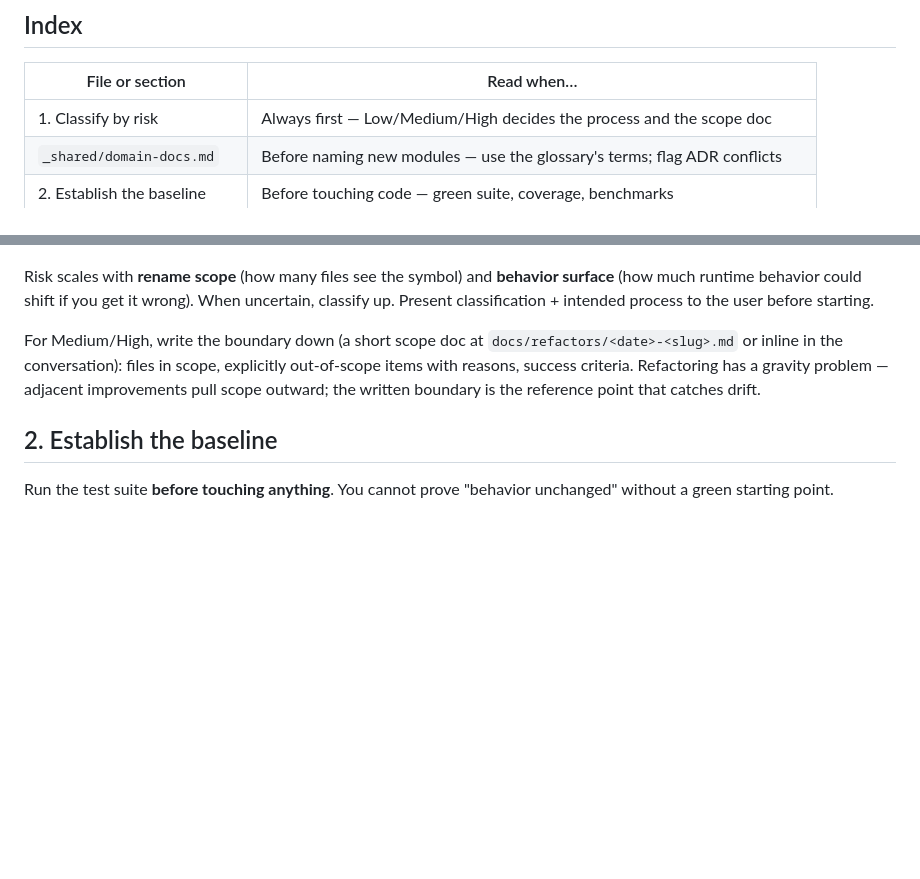
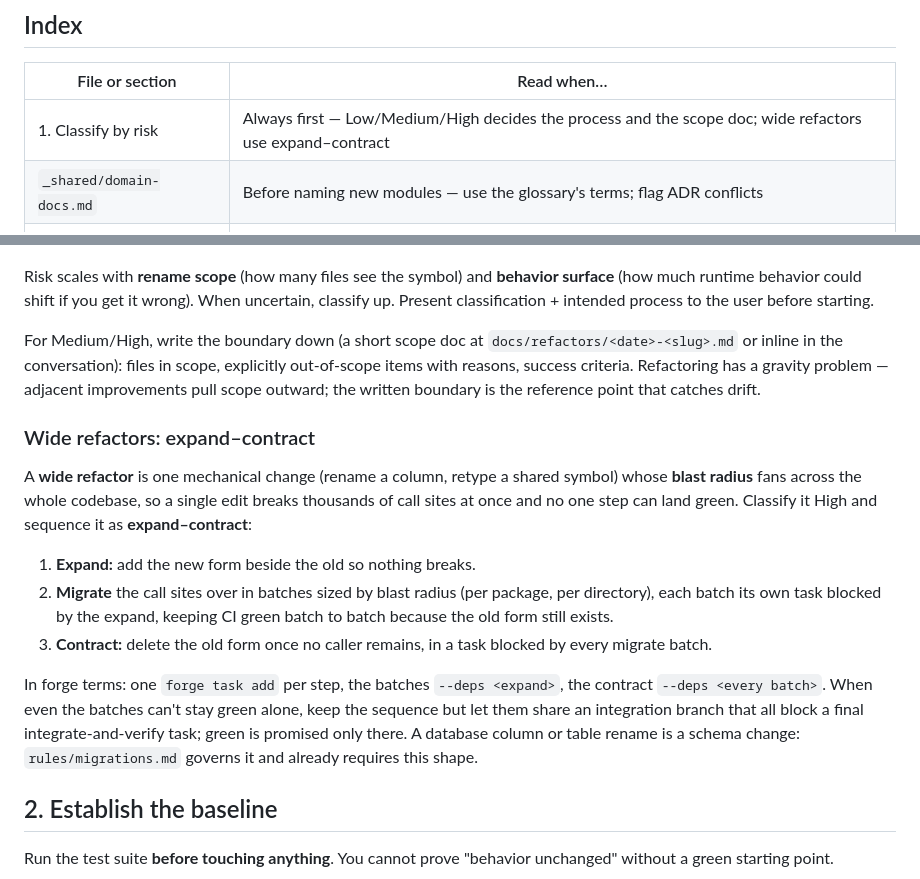
Before and after one commit to rynhardt81/forgeFlow, a Markdown page: skills/refactor/SKILL.md, 2 parts joined by grey strips. Rendered like a GitHub page; blank space fills up the shorter version.

Commit message:
feat(refactor): expand-contract sequencing for wide-blast-radius changes (T942)
Wide refactors are High risk and sequence as expand -> migrate batches ->
contract, wired with forge --deps; schema renames defer to rules/migrations.md.
Adapted from mattpocock/skills to-tickets (MIT).

```diff
--- a/skills/refactor/SKILL.md
+++ b/skills/refactor/SKILL.md
@@ -13,7 +13,7 @@ Refactoring changes structure, never behavior. If the work requires new behavior
 
 | File or section | Read when… |
 |---|---|
-| 1. Classify by risk | Always first — Low/Medium/High decides the process and the scope doc |
+| 1. Classify by risk | Always first — Low/Medium/High decides the process and the scope doc; wide refactors use expand–contract |
 | `_shared/domain-docs.md` | Before naming new modules — use the glossary's terms; flag ADR conflicts |
 | 2. Establish the baseline | Before touching code — green suite, coverage, benchmarks |
 | 3. Refactor | Making changes; out-of-scope temptations; structural moves |
@@ -31,6 +31,16 @@ Refactoring changes structure, never behavior. If the work requires new behavior
 Risk scales with **rename scope** (how many files see the symbol) and **behavior surface** (how much runtime behavior could shift if you get it wrong). When uncertain, classify up. Present classification + intended process to the user before starting.
 
 For Medium/High, write the boundary down (a short scope doc at `docs/refactors/<date>-<slug>.md` or inline in the conversation): files in scope, explicitly out-of-scope items with reasons, success criteria. Refactoring has a gravity problem — adjacent improvements pull scope outward; the written boundary is the reference point that catches drift.
+
+### Wide refactors: expand–contract
+
+A **wide refactor** is one mechanical change (rename a column, retype a shared symbol) whose **blast radius** fans across the whole codebase, so a single edit breaks thousands of call sites at once and no one step can land green. Classify it High and sequence it as **expand–contract**:
+
+1. **Expand:** add the new form beside the old so nothing breaks.
+2. **Migrate** the call sites over in batches sized by blast radius (per package, per directory), each batch its own task blocked by the expand, keeping CI green batch to batch because the old form still exists.
+3. **Contract:** delete the old form once no caller remains, in a task blocked by every migrate batch.
+
+In forge terms: one `forge task add` per step, the batches `--deps <expand>`, the contract `--deps <every batch>`. When even the batches can't stay green alone, keep the sequence but let them share an integration branch that all block a final integrate-and-verify task; green is promised only there. A database column or table rename is a schema change: `rules/migrations.md` governs it and already requires this shape.
 
 ## 2. Establish the baseline
 
```
Also changed, not shown: other parts of skills/refactor/SKILL.md (+2 -0 lines).
